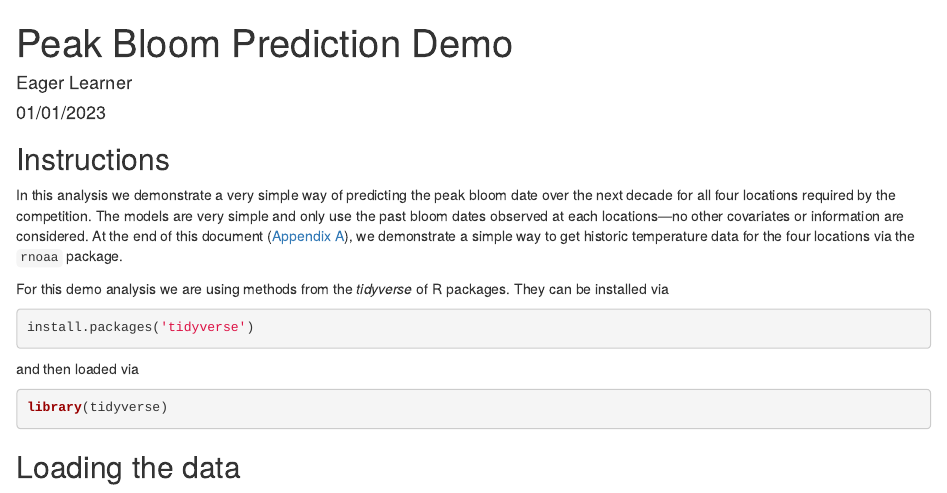
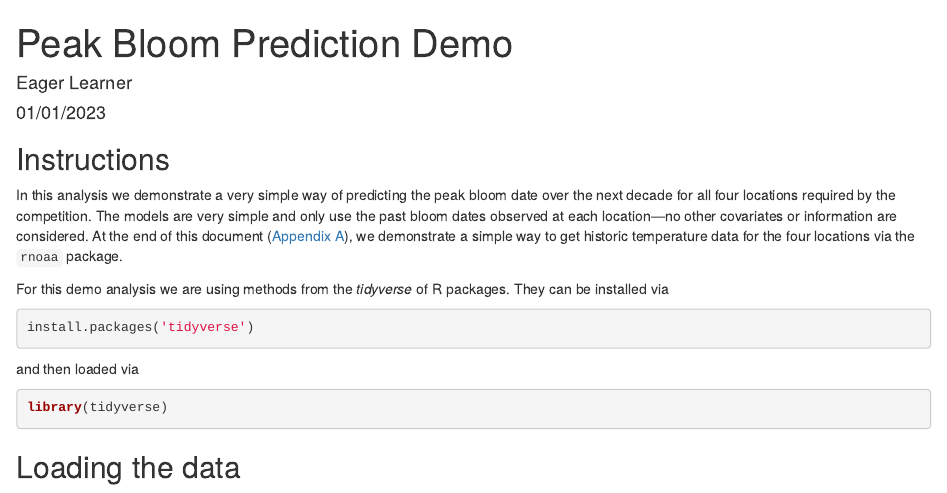
Before and after one commit to GMU-CherryBlossomCompetition/peak-bloom-prediction, an R Markdown document (demo_analysis.Rmd): the page in a window 1100 px wide, from its top. Rendered offline with R 4.5, knitr and Pandoc, with nearby package versions.

Commit message:
Update demo_analysis.Rmd

```diff
--- a/demo_analysis.Rmd
+++ b/demo_analysis.Rmd
@@ -17,7 +17,7 @@ knitr::opts_chunk$set(echo = TRUE, warning = FALSE, error = FALSE,
 ## Instructions
 
 In this analysis we demonstrate a very simple way of predicting the peak bloom date over the next decade for all four locations required by the competition.
-The models are very simple and only use the past bloom dates observed at each locations---no other covariates or information are considered.
+The models are very simple and only use the past bloom dates observed at each location---no other covariates or information are considered.
 At the end of this document ([Appendix A](#appendix-rnoaa)), we demonstrate a simple way to get historic temperature data for the four locations via the `rnoaa` package.
 
 For this demo analysis we are using methods from the _tidyverse_ of R packages.
```
